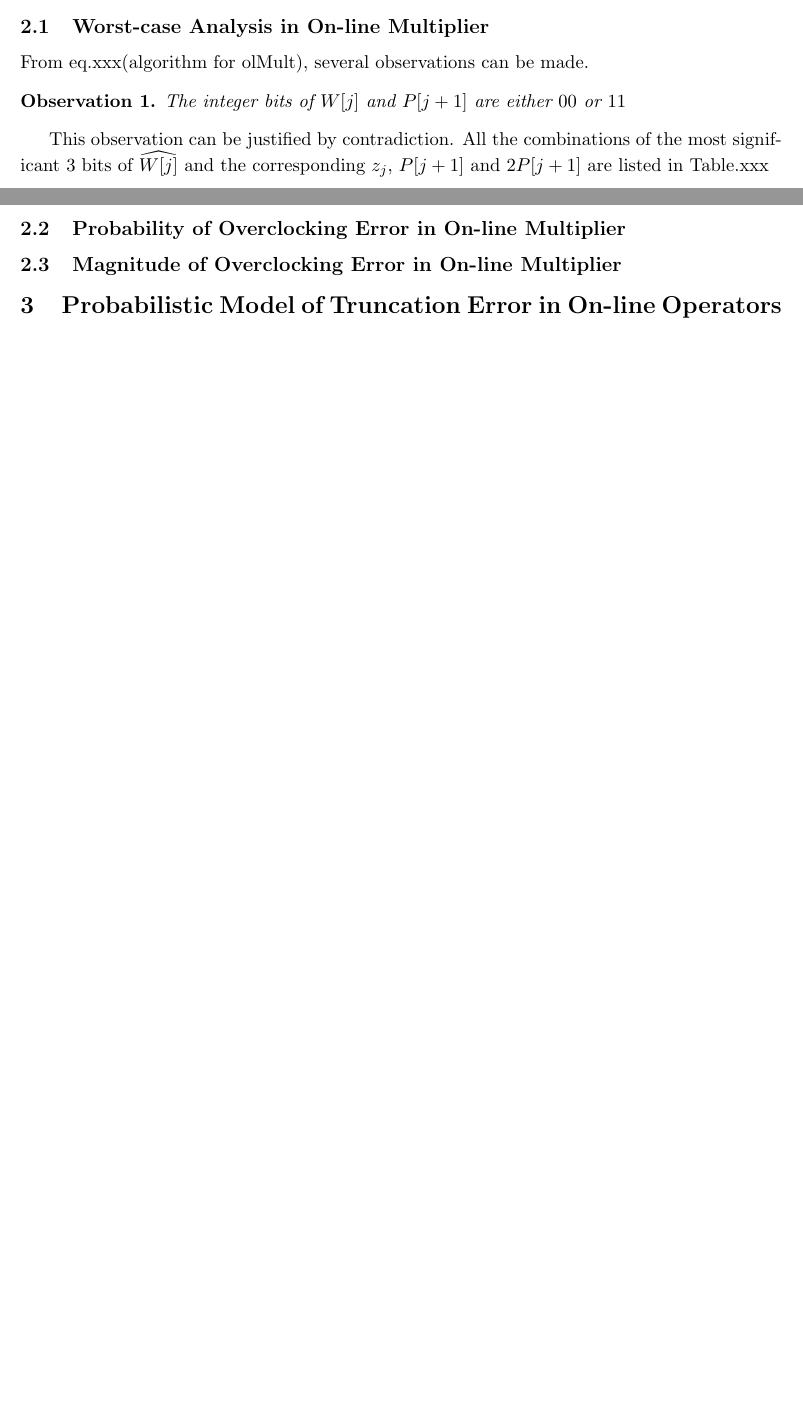
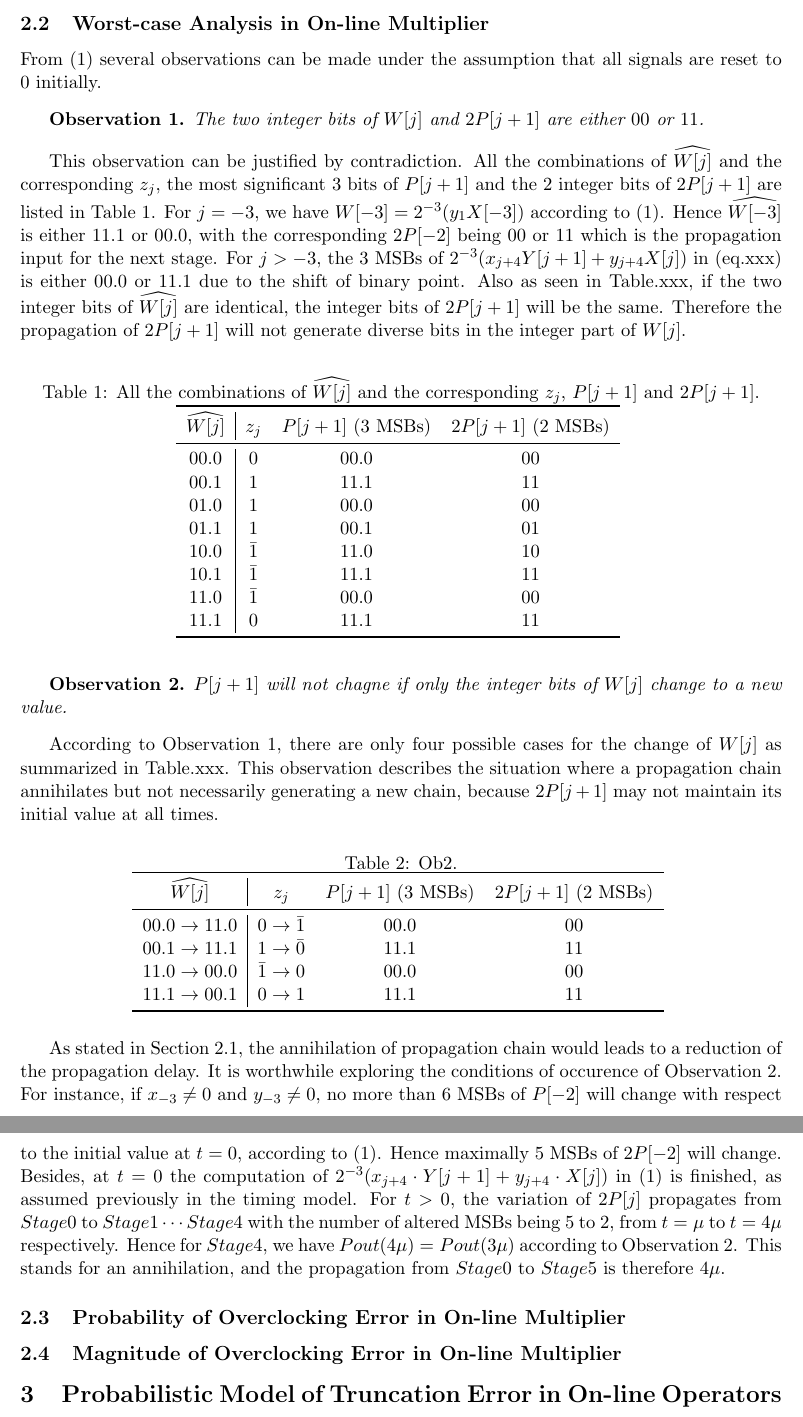
Before and after one commit to karlshi419/ProgressReport_2013Autumn, a LaTeX document (PR_OnlineArith.tex): two parts of pages 1 and 2 of 2 before the commit and two parts of pages 2 and 3 of 3 after it, joined at a grey line, cut so that both start at the same text, the shorter picture padded with empty space. Compiled offline with pdfLaTeX.

Commit message:
Worst-case analysis-continue

```diff
--- a/PR_OnlineArith.tex
+++ b/PR_OnlineArith.tex
@@ -3,8 +3,11 @@
 %MATH package
 \usepackage{amssymb}
 \usepackage{amsthm}
+\usepackage{amsmath}
 %graph package
 \usepackage{graphicx}
+%table package
+\usepackage{booktabs}
 %Set FONT
 %\usepackage{fontspec}
 \topmargin -10mm
@@ -49,16 +65,57 @@ However, we note that the chain is annihilated at a certain stage if the propaga
 
 In the following of this section, detailed analysis for both cases will be described and the worst-case delay of the olMult will be discussed.
 \subsection{Worst-case Analysis in On-line Multiplier}
-From eq.xxx(algorithm for olMult), several observations can be made.
-\newtheorem{Ob1}{Observation}
-\begin{Ob1}
-    The integer bits of $W[j]$ and $P[j+1]$ are either $00$ or $11$
-\end{Ob1}
+From (\ref{Eq:OnlineMult}) several observations can be made under the assumption that all signals are reset to $0$ initially.
 
-This observation can be justified by contradiction. All the combinations of the most significant 3 bits of $\widehat{W[j]}$ and the corresponding $z_j$,~$P[j+1]$ and $2P[j+1]$ are listed in Table.xxx
+%\newtheorem{Ob}{Observation}\label{Ob:Ob1}
+\begin{Ob}\label{Ob:Ob1}
+    The two integer bits of $W[j]$ and $2P[j+1]$ are either $00$ or $11$.
+\end{Ob}
 
+This observation can be justified by contradiction. All the combinations of $\widehat{W[j]}$ and the corresponding $z_j$, the most significant 3 bits of $P[j+1]$ and the 2 integer bits of $2P[j+1]$ are listed in Table~\ref{Tab:Observation1}. For $j=-3$, we have $W[-3]=2^{-3}(y_1X[-3])$ according to (\ref{Eq:OnlineMult}). Hence $\widehat{W[-3]}$ is either $11.1$ or $00.0$, with the corresponding $2P[-2]$ being $00$ or $11$ which is the propagation input for the next stage. For $j>-3$, the 3 MSBs of $2^{-3}(x_{j+4}Y[j+1]+y_{j+4}X[j])$ in (eq.xxx) is either $00.0$ or $11.1$ due to the shift of binary point. Also as seen in Table.xxx, if the two integer bits of $\widehat{W[j]}$ are identical, the integer bits of $2P[j+1]$ will be the same. Therefore the propagation of $2P[j+1]$ will not generate diverse bits in the integer part of $W[j]$.
+%
+\begin{table}[htbp]
+\caption{All the combinations of $\widehat{W[j]}$ and the corresponding $z_j$, $P[j+1]$ and $2P[j+1]$.}
+\centering
+%\vspace{10ex}
+\begin{tabular}{c|ccc}
+\toprule
+ $\widehat{W[j]}$ & $z_j$ & $P[j+1]$ (3 MSBs)  & $2P[j+1]$ (2 MSBs) \\ \midrule
+ $00.0$ & $0$ & $00.0$ & $00$\\
+ $00.1$ & $1$ & $11.1$ & $11$\\
+ $01.0$ & $1$ & $00.0$ & $00$\\
+ $01.1$ & $1$ & $00.1$ & $01$\\
+ $10.0$ & $\bar{1}$ & $11.0$ & $10$\\
+ $10.1$ & $\bar{1}$ & $11.1$ & $11$\\
+ $11.0$ & $\bar{1}$ & $00.0$ & $00$\\
+ $11.1$ & $0$ & $11.1$ & $11$\\ \bottomrule
+\end{tabular}
+\label{Tab:Observation1}
+\end{table}
 
+\begin{Ob}\label{Ob:Ob2}
+    $P[j+1]$ will not chagne if only the integer bits of $W[j]$ change to a new value.
+\end{Ob}
 
+According to Observation~\ref{Ob:Ob1}, there are only four possible cases for the change of $W[j]$ as summarized in Table.xxx. This observation describes the situation where a propagation chain annihilates but not necessarily generating a new chain, because $2P[j+1]$ may not maintain its initial value at all times.
+%
+\begin{table}[htbp]
+\caption{Ob2.}
+\centering
+\begin{tabular}{c|ccc}
+\toprule
+ $\widehat{W[j]}$ & $z_j$ & $P[j+1]$ (3 MSBs)  & $2P[j+1]$ (2 MSBs) \\ \midrule
+ $00.0\rightarrow11.0$ & $0\rightarrow\bar{1}$ & $00.0$ & $00$\\
+ $00.1\rightarrow11.1$ & $1\rightarrow\bar{0}$ & $11.1$ & $11$\\
+ $11.0\rightarrow00.0$ & $\bar{1}\rightarrow0$ & $00.0$ & $00$\\
+ $11.1\rightarrow00.1$ & $0\rightarrow{1}$ & $11.1$ & $11$\\ \bottomrule
+\end{tabular}
+\label{Tab:Observation2}
+\end{table}
+
+% only result in $11.1$ or $00.0$ for the most significant 3 bits of $W[j]$. In addition for $2P[j+1]$, there are only two cases ($01$ and $10$) violate Observation~\ref{Tab:Observation1}. The corresponding value of $\widehat{W[j]}$ are $01.1$ and $10.0$ respectively.
+
+As stated in Section~\ref{subSec:AnnihilationOfChain}, the annihilation of propagation chain would leads to a reduction of the propagation delay. It is worthwhile exploring the conditions of occurence of Observation~\ref{Ob:Ob2}. For instance, if $x_{-3}\neq0$ and $y_{-3}\neq0$, no more than 6 MSBs of $P[-2]$ will change with respect to the initial value at $t=0$, according to (\ref{Eq:OnlineMult}). Hence maximally 5 MSBs of $2P[-2]$ will change. Besides, at $t=0$ the computation of $2^{-3}(x_{j+4}\cdot Y[j+1]+y_{j+4}\cdot X[j])$ in (\ref{Eq:OnlineMult}) is finished, as assumed previously in the timing model. For $t>0$, the variation of $2P[j]$ propagates from $Stage0$ to $Stage1\cdots Stage4$ with the number of altered MSBs being $5$ to $2$, from $t=\mu$ to $t=4\mu$ respectively. Hence for $Stage4$, we have $Pout(4\mu)=Pout(3\mu)$ according to Observation~\ref{Ob:Ob2}. This stands for an annihilation, and the propagation from $Stage0$ to $Stage5$ is therefore $4\mu$.
 
 \subsection{Probability of Overclocking Error in On-line Multiplier}
 
```
Also changed, not shown: PR_OnlineArith.pdf, PR_OnlineArith.tex (15 more changed lines), 4 other files.
